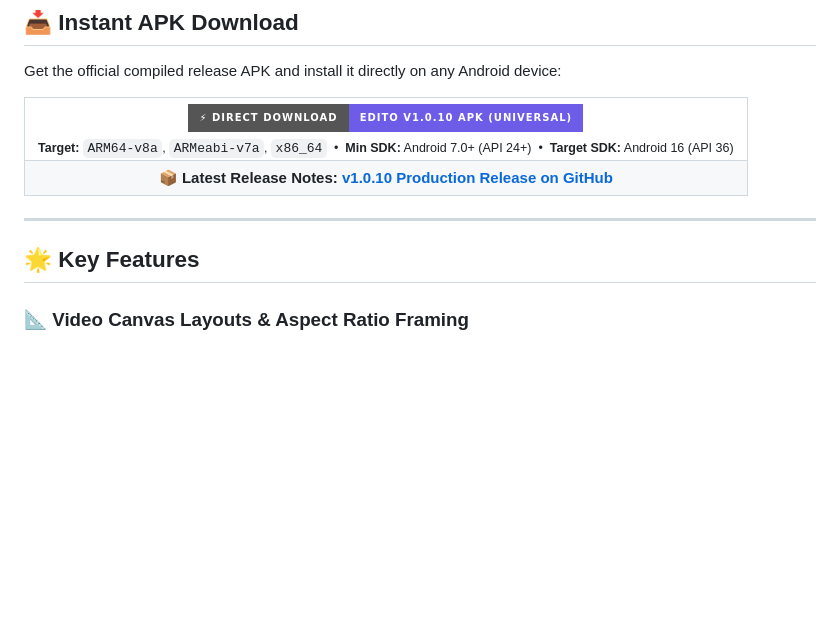
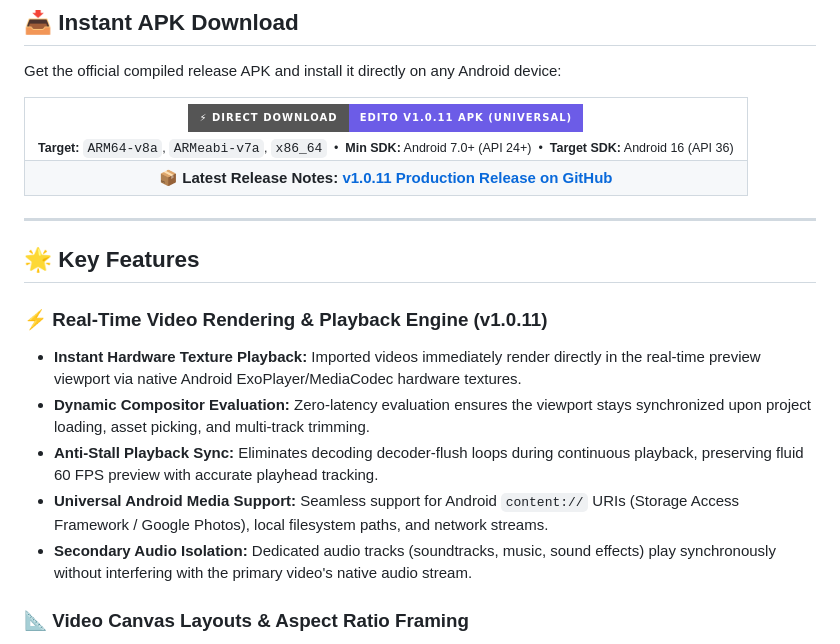
Before and after one commit to itssagarK/edito, a Markdown page: README.md, the part around the change. Rendered like a GitHub page; badges without logos; blank space fills up the shorter version.

Commit message:
docs: update README with v1.0.11 release and playback engine documentation

```diff
--- a/README.md
+++ b/README.md
@@ -39,8 +39,8 @@ Get the official compiled release APK and install it directly on any Android dev
 <table>
   <tr>
     <td align="center">
-      <a href="https://github.com/itssagarK/edito/releases/download/v1.0.10/app-release.apk">
-        <img src="https://img.shields.io/badge/⚡%20DIRECT%20DOWNLOAD-Edito%20v1.0.10%20APK%20(Universal)-6C5CE7?style=for-the-badge&logo=android&logoColor=white" height="42" alt="Download APK" />
+      <a href="https://github.com/itssagarK/edito/releases/download/v1.0.11/app-release.apk">
+        <img src="https://img.shields.io/badge/⚡%20DIRECT%20DOWNLOAD-Edito%20v1.0.11%20APK%20(Universal)-6C5CE7?style=for-the-badge&logo=android&logoColor=white" height="42" alt="Download APK" />
       </a>
       <br>
       <sub><b>Target:</b> <code>ARM64-v8a</code>, <code>ARMeabi-v7a</code>, <code>x86_64</code> &nbsp;•&nbsp; <b>Min SDK:</b> Android 7.0+ (API 24+) &nbsp;•&nbsp; <b>Target SDK:</b> Android 16 (API 36)</sub>
@@ -48,7 +48,7 @@ Get the official compiled release APK and install it directly on any Android dev
   </tr>
   <tr>
     <td align="center">
-      📦 <b>Latest Release Notes:</b> <a href="https://github.com/itssagarK/edito/releases/tag/v1.0.10"><b>v1.0.10 Production Release on GitHub</b></a>
+      📦 <b>Latest Release Notes:</b> <a href="https://github.com/itssagarK/edito/releases/tag/v1.0.11"><b>v1.0.11 Production Release on GitHub</b></a>
     </td>
   </tr>
 </table>
@@ -56,6 +56,13 @@ Get the official compiled release APK and install it directly on any Android dev
 ---
 
 ## 🌟 Key Features
+
+### ⚡ Real-Time Video Rendering & Playback Engine (v1.0.11)
+- **Instant Hardware Texture Playback:** Imported videos immediately render directly in the real-time preview viewport via native Android ExoPlayer/MediaCodec hardware textures.
+- **Dynamic Compositor Evaluation:** Zero-latency evaluation ensures the viewport stays synchronized upon project loading, asset picking, and multi-track trimming.
+- **Anti-Stall Playback Sync:** Eliminates decoding decoder-flush loops during continuous playback, preserving fluid 60 FPS preview with accurate playhead tracking.
+- **Universal Android Media Support:** Seamless support for Android `content://` URIs (Storage Access Framework / Google Photos), local filesystem paths, and network streams.
+- **Secondary Audio Isolation:** Dedicated audio tracks (soundtracks, music, sound effects) play synchronously without interfering with the primary video's native audio stream.
 
 ### 📐 Video Canvas Layouts & Aspect Ratio Framing
 - **Multi-Aspect Ratio Canvas:** Switch instantly between **16:9** (YouTube/Cinema), **9:16** (Reels/TikTok/Shorts), **1:1** (Square Feed), **4:5** (Instagram Portrait), and **21:9** (Ultra-Wide).
```
